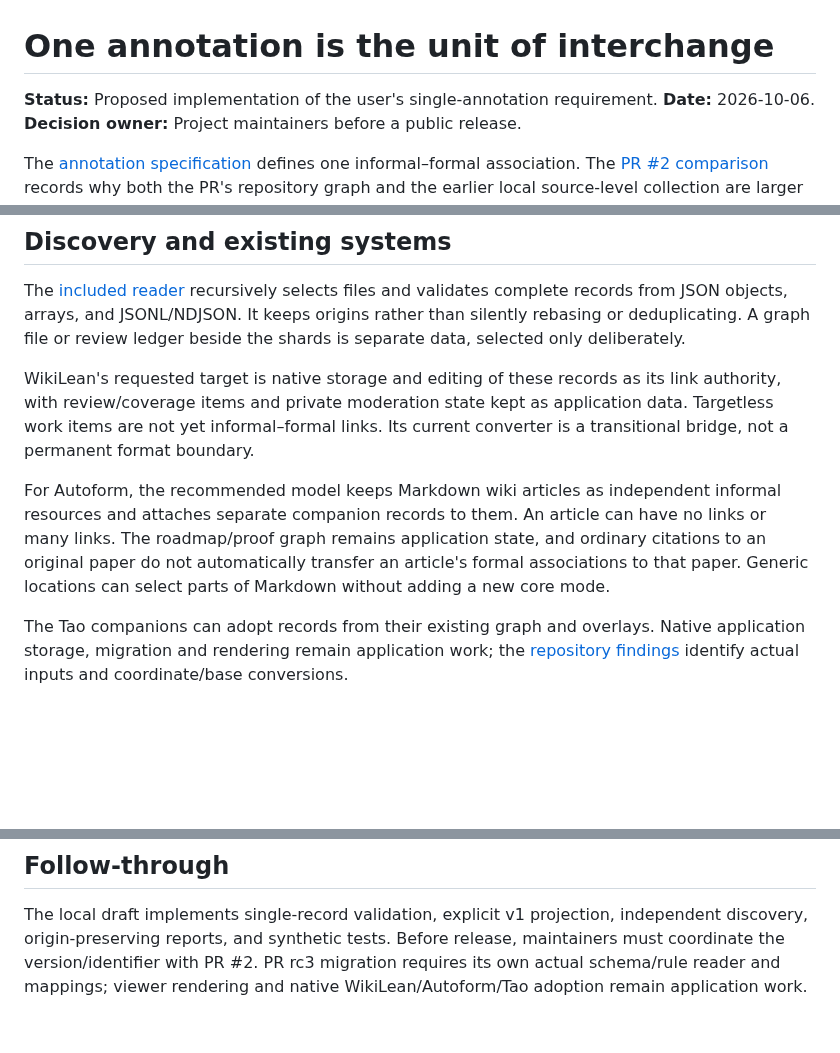
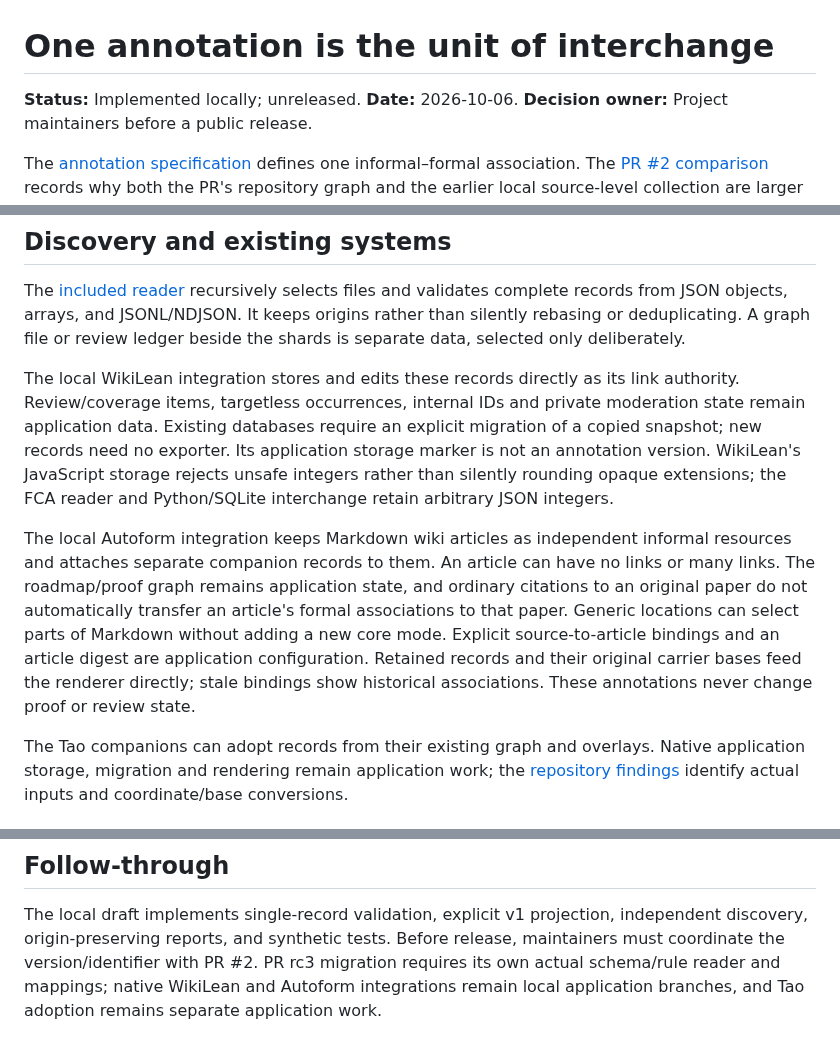
Before and after one commit to mathlib-initiative/literature-links, a Markdown page: docs/design/minimal-core.md, 3 parts joined by grey strips. Drawn GitHub-style; blank space fills up the shorter version.

Commit message:
Document native WikiLean and Autoform adoption of atomic annotations

```diff
--- a/docs/design/minimal-core.md
+++ b/docs/design/minimal-core.md
@@ -1,6 +1,6 @@
 # One annotation is the unit of interchange
 
-**Status:** Proposed implementation of the user's single-annotation requirement.
+**Status:** Implemented locally; unreleased.
 **Date:** 2026-10-06.
 **Decision owner:** Project maintainers before a public release.
 
@@ -86,17 +86,23 @@ complete records from JSON objects, arrays, and JSONL/NDJSON. It keeps origins
 rather than silently rebasing or deduplicating. A graph file or review ledger
 beside the shards is separate data, selected only deliberately.
 
-WikiLean's requested target is native storage and editing of these records as
-its link authority, with review/coverage items and private moderation state kept
-as application data. Targetless work items are not yet informal–formal links.
-Its current converter is a transitional bridge, not a permanent format boundary.
+The local WikiLean integration stores and edits these records directly as its
+link authority. Review/coverage items, targetless occurrences, internal IDs and
+private moderation state remain application data. Existing databases require an
+explicit migration of a copied snapshot; new records need no exporter. Its
+application storage marker is not an annotation version. WikiLean's JavaScript
+storage rejects unsafe integers rather than silently rounding opaque extensions;
+the FCA reader and Python/SQLite interchange retain arbitrary JSON integers.
 
-For Autoform, the recommended model keeps Markdown wiki articles as independent
+The local Autoform integration keeps Markdown wiki articles as independent
 informal resources and attaches separate companion records to them. An article
 can have no links or many links. The roadmap/proof graph remains application
 state, and ordinary citations to an original paper do not automatically transfer
 an article's formal associations to that paper. Generic locations can select
-parts of Markdown without adding a new core mode.
+parts of Markdown without adding a new core mode. Explicit source-to-article
+bindings and an article digest are application configuration. Retained records
+and their original carrier bases feed the renderer directly; stale bindings show
+historical associations. These annotations never change proof or review state.
 
 The Tao companions can adopt records from their existing graph and overlays.
 Native application storage, migration and rendering remain application work;
@@ -121,4 +127,5 @@ The local draft implements single-record validation, explicit v1 projection,
 independent discovery, origin-preserving reports, and synthetic tests.
 Before release, maintainers must coordinate the version/identifier with PR #2.
 PR rc3 migration requires its own actual schema/rule reader and mappings;
-viewer rendering and native WikiLean/Autoform/Tao adoption remain application work.
+native WikiLean and Autoform integrations remain local application branches, and
+Tao adoption remains separate application work.
```
